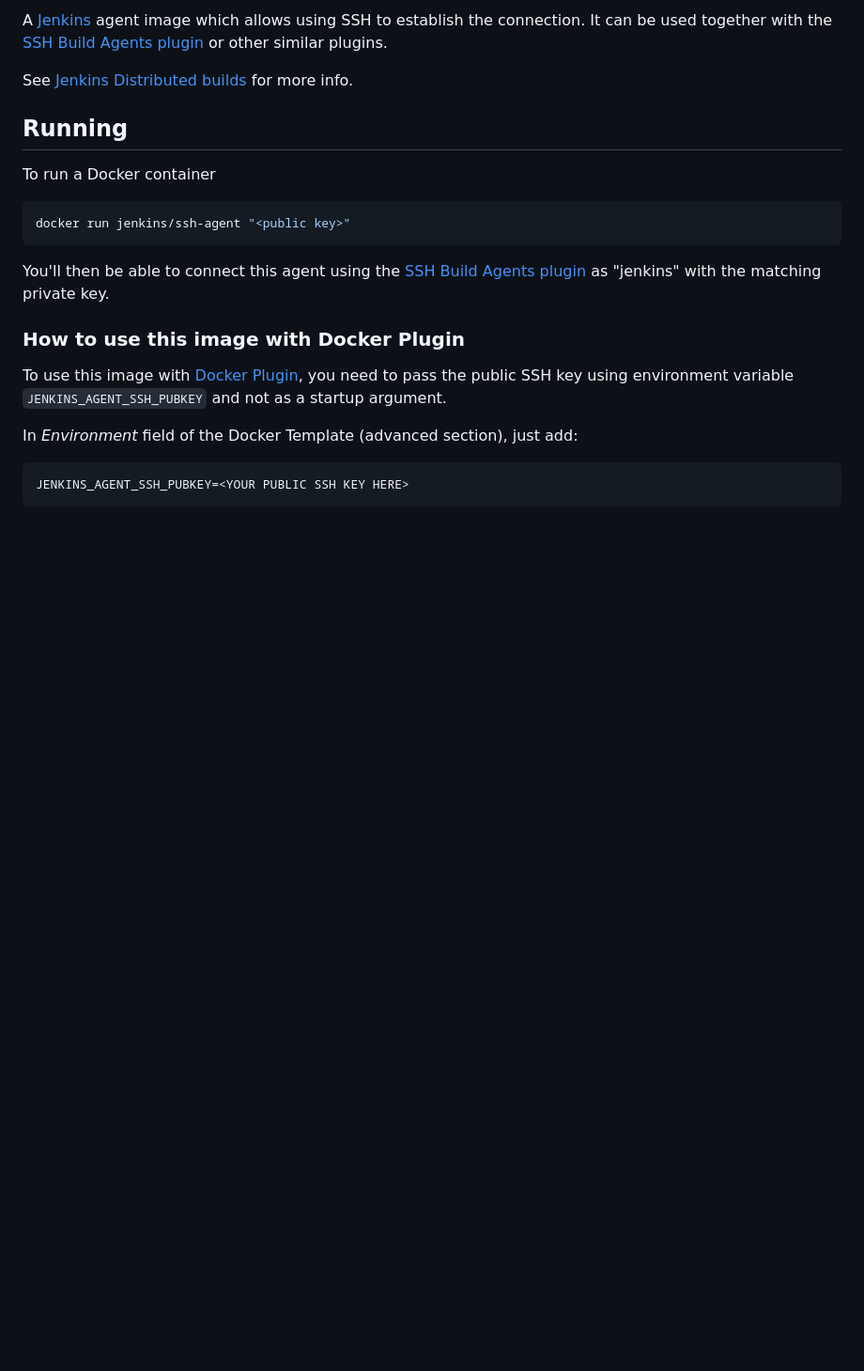
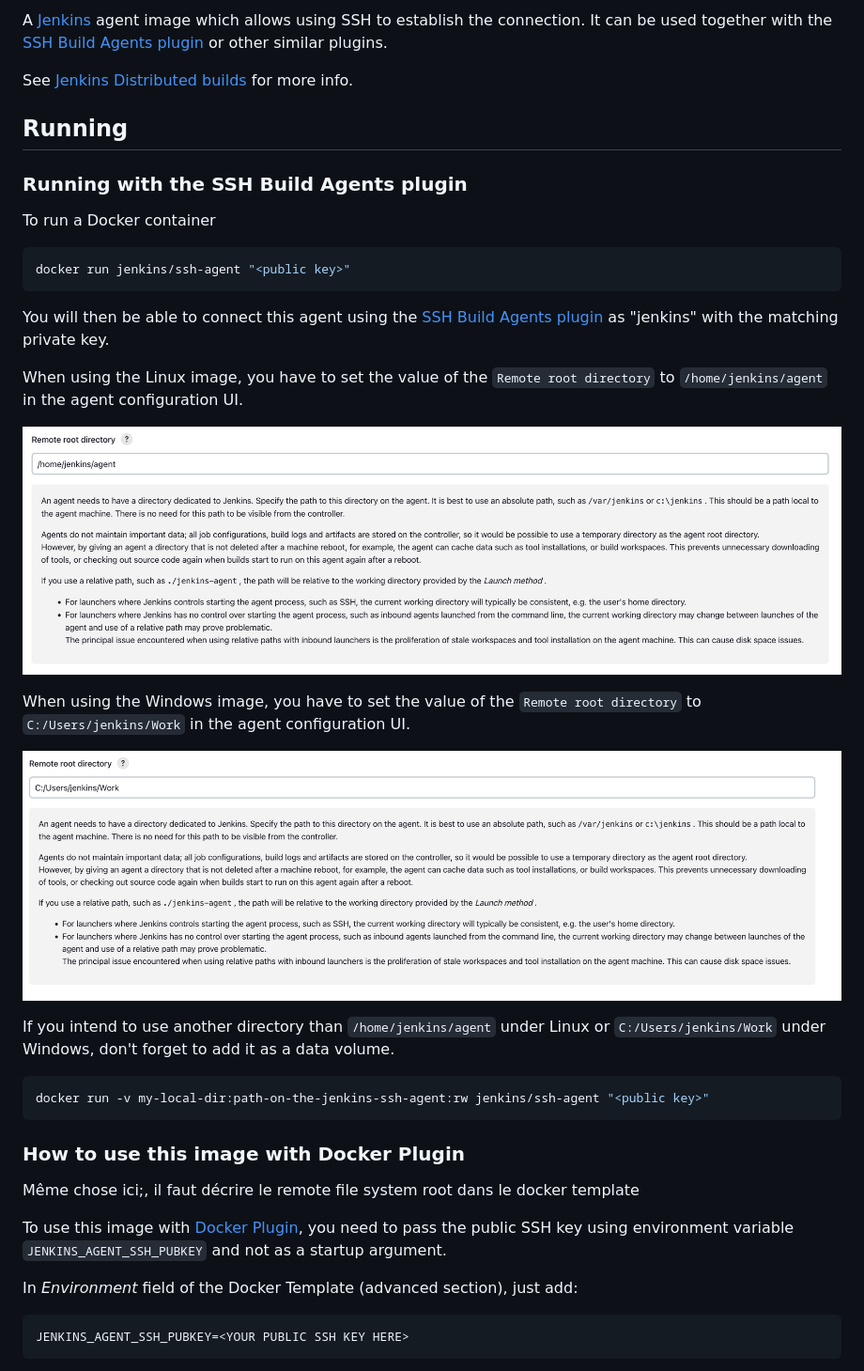
Before and after one commit to jenkinsci/docker-ssh-agent, a Markdown page: README.md, the part around one of its changes. Shown at 94% size. Rendered like a GitHub page; pictures changed too: docs/ssh-plugin-remote-root-directory-linux.png (added), docs/ssh-plugin-remote-root-directory-windows.png (added); blank space fills up the shorter version.

Commit message:
fix(documentation) First draft of the remote root documentation change.

````diff
--- a/README.md
+++ b/README.md
@@ -12,18 +12,35 @@ See [Jenkins Distributed builds](https://wiki.jenkins-ci.org/display/JENKINS/Dis
 
 ## Running
 
+### Running with the SSH Build Agents plugin
+
 To run a Docker container
 
 ```bash
 docker run jenkins/ssh-agent "<public key>"
 ```
 
-You'll then be able to connect this agent using the [SSH Build Agents plugin](https://plugins.jenkins.io/ssh-slaves) as "jenkins" with the matching private key.
+You will then be able to connect this agent using the [SSH Build Agents plugin](https://plugins.jenkins.io/ssh-slaves) as "jenkins" with the matching private key.
+
+When using the Linux image, you have to set the value of the `Remote root directory` to `/home/jenkins/agent` in the agent configuration UI.
+
+![Remote root directory with a Linux agent](docs/ssh-plugin-remote-root-directory-linux.png "Remote root directory with a Linux agent")
+
+When using the Windows image, you have to set the value of the `Remote root directory` to `C:/Users/jenkins/Work` in the agent configuration UI.
+
+![Remote root directory with a Windows agent](docs/ssh-plugin-remote-root-directory-windows.png "Remote root directory with a Windows agent")
+
+If you intend to use another directory than `/home/jenkins/agent` under Linux or `C:/Users/jenkins/Work` under Windows, don't forget to add it as a data volume.
+
+```bash
+docker run -v my-local-dir:path-on-the-jenkins-ssh-agent:rw jenkins/ssh-agent "<public key>"
+```
 
 ### How to use this image with Docker Plugin
 
-To use this image with [Docker Plugin](https://plugins.jenkins.io/docker-plugin), you need to
-pass the public SSH key using environment variable `JENKINS_AGENT_SSH_PUBKEY` and not as a startup argument.
+Même chose ici;, il faut décrire le remote file system root dans le docker template
+
+To use this image with [Docker Plugin](https://plugins.jenkins.io/docker-plugin), you need to pass the public SSH key using environment variable `JENKINS_AGENT_SSH_PUBKEY` and not as a startup argument.
 
 In _Environment_ field of the Docker Template (advanced section), just add:
 
````
Also changed, not shown: other parts of README.md (+23 -1 lines), docs/docker-plugin-remote-filesystem-root.png (added), docs/docker-plugin-volumes.png (added).
